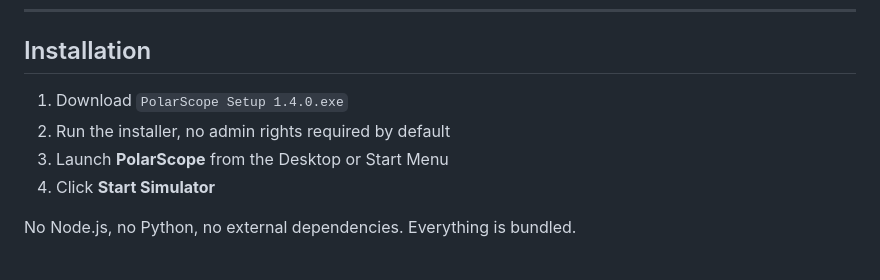
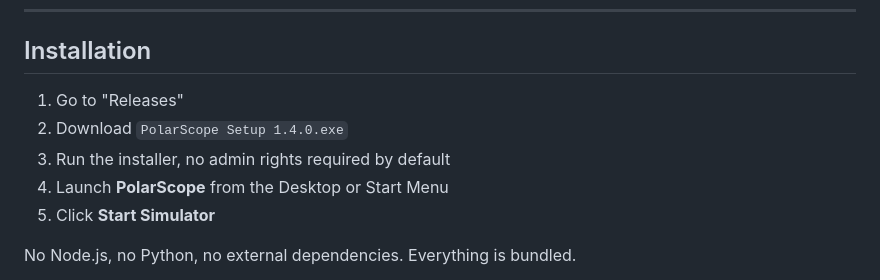
Before and after one commit to polarscope-studio/polarscope, a Markdown page: README.md, the part around the change. Rendered like a GitHub page.

Commit message:
Update installation instructions in README.md
1. Go to "Releases"

```diff
--- a/README.md
+++ b/README.md
@@ -25,10 +25,11 @@ Built as an Electron app wrapping a single-file HTML/JS frontend against a local
 
 ## Installation
 
-1. Download `PolarScope Setup 1.4.0.exe`
-2. Run the installer, no admin rights required by default
-3. Launch **PolarScope** from the Desktop or Start Menu
-4. Click **Start Simulator**
+1. Go to "Releases"
+2. Download `PolarScope Setup 1.4.0.exe`
+3. Run the installer, no admin rights required by default
+4. Launch **PolarScope** from the Desktop or Start Menu
+5. Click **Start Simulator**
 
 No Node.js, no Python, no external dependencies. Everything is bundled.
 
```
